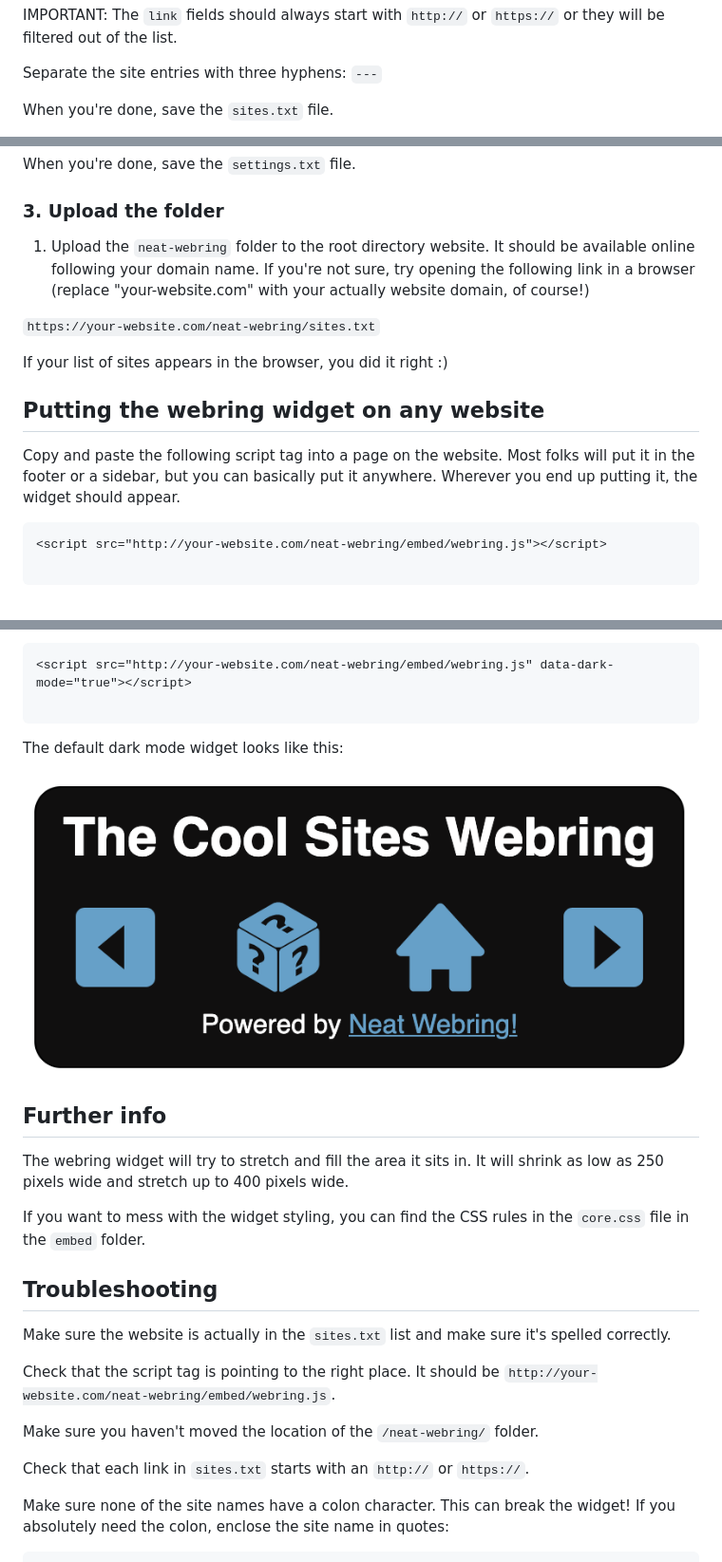
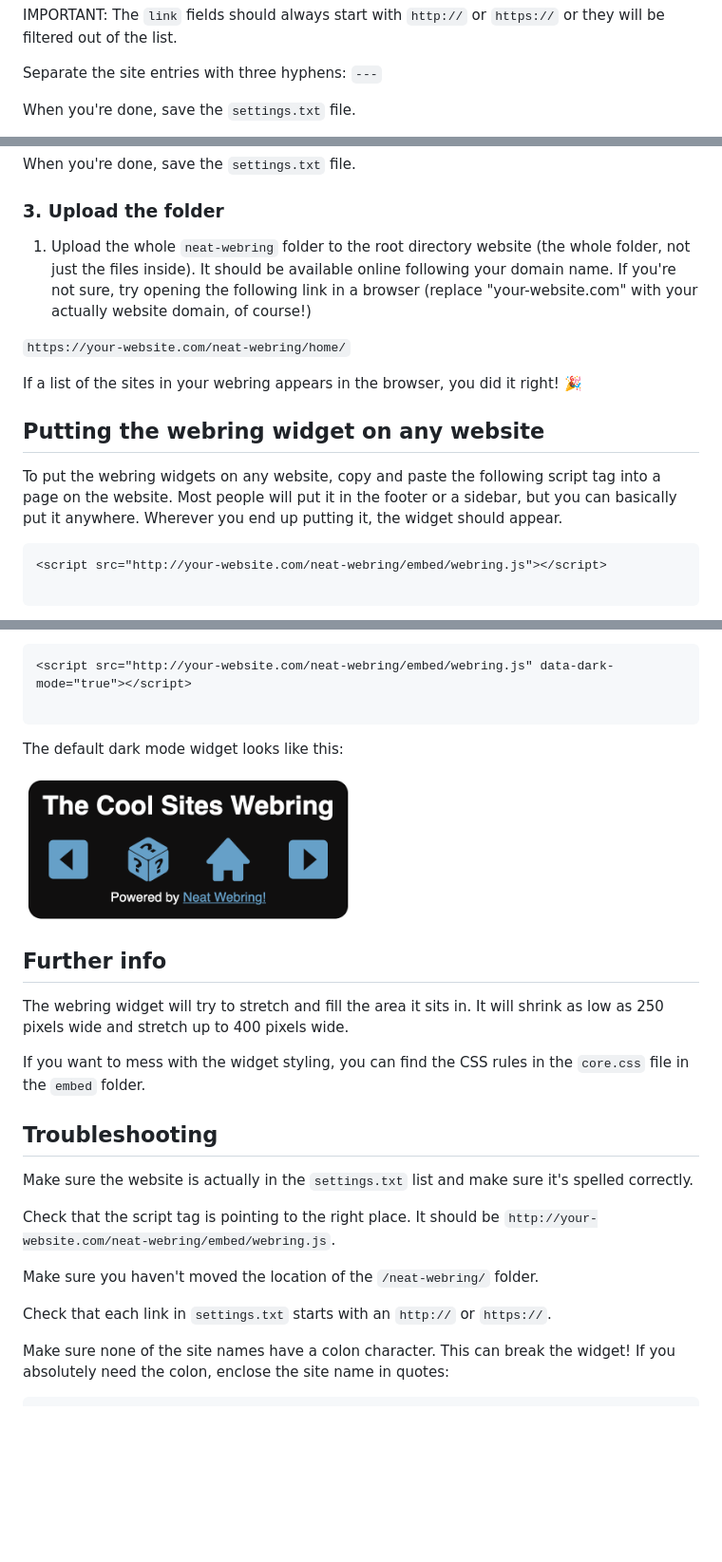
Before and after one commit to scottandrewlepera/neat-webring, a Markdown page: README.md, 3 parts joined by grey strips. Shown at 95% size. Rendered like a GitHub page; blank space fills up the shorter version.

Commit message:
copyedits

````diff
--- a/README.md
+++ b/README.md
@@ -48,5 +48,5 @@ IMPORTANT: The `link` fields should always start with `http://` or `https://` or
 
 Separate the site entries with three hyphens: `---`
 
-When you're done, save the `sites.txt` file.
+When you're done, save the `settings.txt` file.
 
@@ -56,15 +56,15 @@ When you're done, save the `settings.txt` file.
 
 ### 3. Upload the folder
 
-1. Upload the `neat-webring` folder to the root directory website. It should be available online following your domain name. If you're not sure, try opening the following link in a browser (replace "your-website.com" with your actually website domain, of course!)
+1. Upload the whole `neat-webring` folder to the root directory website (the whole folder, not just the files inside). It should be available online following your domain name. If you're not sure, try opening the following link in a browser (replace "your-website.com" with your actually website domain, of course!)
 
-`https://your-website.com/neat-webring/sites.txt`
+`https://your-website.com/neat-webring/home/`
 
-If your list of sites appears in the browser, you did it right :)
+If a list of the sites in your webring appears in the browser, you did it right! 🎉
 
 ## Putting the webring widget on any website
 
-Copy and paste the following script tag into a page on the website. Most folks will put it in the footer or a sidebar, but you can basically put it anywhere. Wherever you end up putting it, the widget should appear.
+To put the webring widgets on any website, copy and paste the following script tag into a page on the website. Most people will put it in the footer or a sidebar, but you can basically put it anywhere. Wherever you end up putting it, the widget should appear.
 
 ```html
 <script src="http://your-website.com/neat-webring/embed/webring.js"></script>
@@ -102,7 +102,7 @@ You can also force the dark mode anytime. To do this, add `data-dark-mode="true"
 ```
 The default dark mode widget looks like this:
 
-<img src="./home/neat-webring-dark-mode.png" style="max-width: 350px" />
+<img src="./home/neat-webring-dark-mode.png" width="350" style="max-width: 350px" />
 
 ## Further info
 
@@ -112,13 +112,13 @@ If you want to mess with the widget styling, you can find the CSS rules in the `
 
 ## Troubleshooting
 
-Make sure the website is actually in the `sites.txt` list and make sure it's spelled correctly.
+Make sure the website is actually in the `settings.txt` list and make sure it's spelled correctly.
 
 Check that the script tag is pointing to the right place. It should be `http://your-website.com/neat-webring/embed/webring.js`.
 
 Make sure you haven't moved the location of the `/neat-webring/` folder.
 
-Check that each link in `sites.txt` starts with an `http://` or `https://`.
+Check that each link in `settings.txt` starts with an `http://` or `https://`.
 
 Make sure none of the site names have a colon character. This can break the widget! If you absolutely need the colon, enclose the site name in quotes:
 
````
Also changed, not shown: other parts of README.md (+3 -3 lines).
